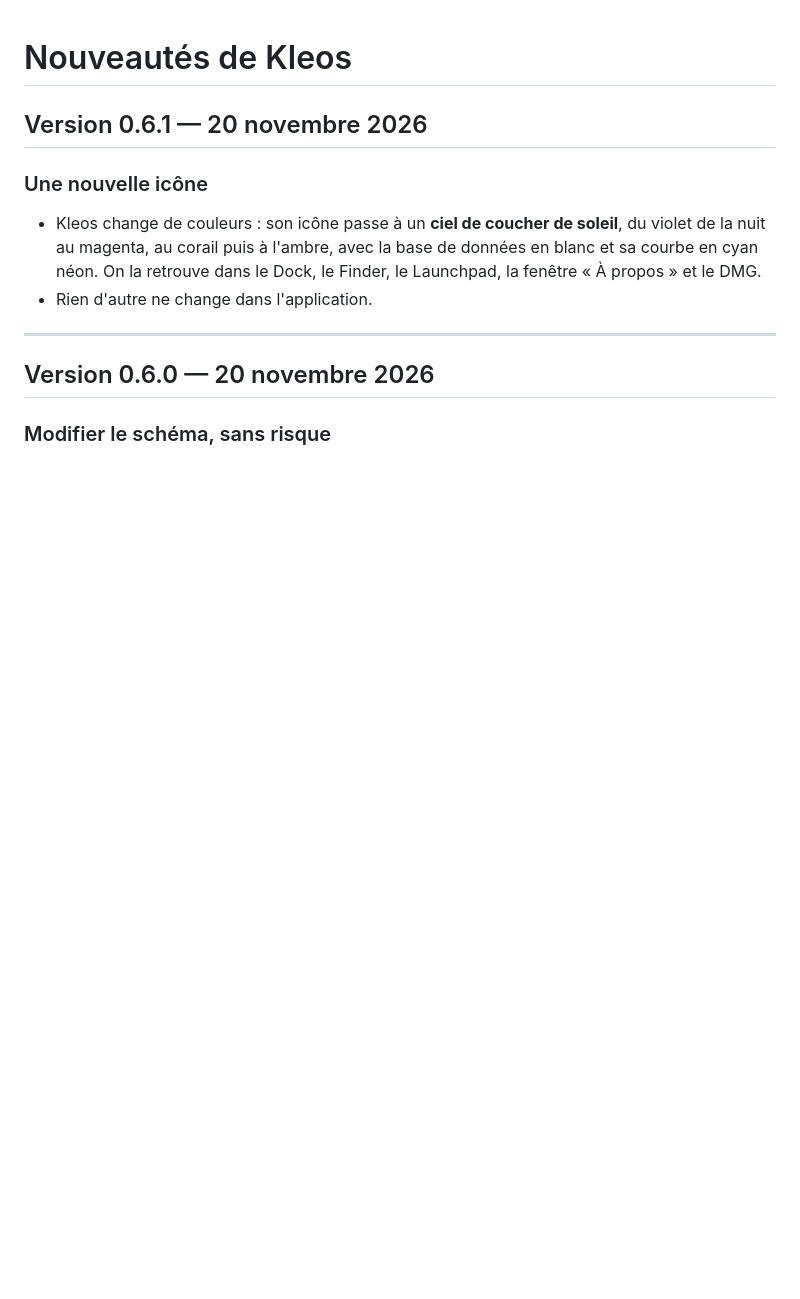
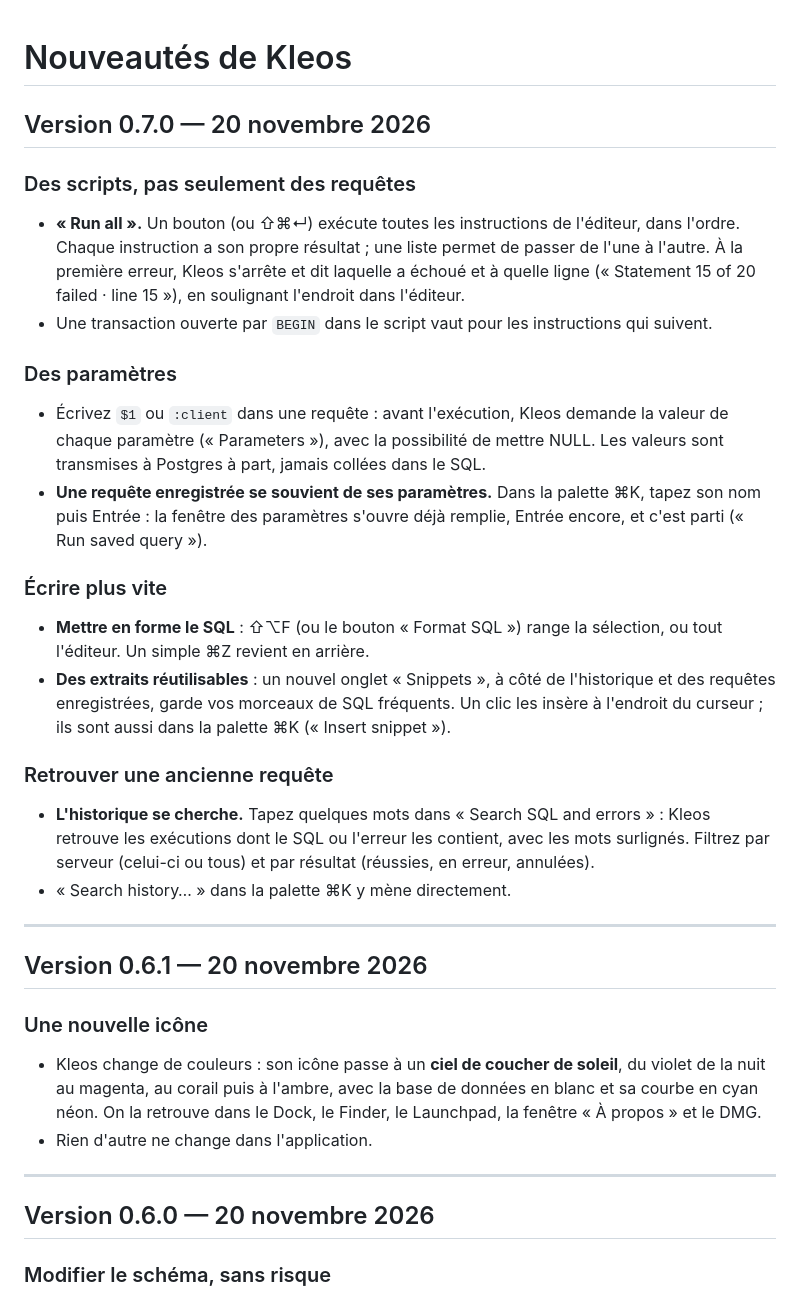
Before and after one commit to ArnaudFeelbat/kleos, a Markdown page: CHANGELOG.md, the part around the change. GitHub-like rendering; blank space fills up the shorter version.

```diff
--- a/CHANGELOG.md
+++ b/CHANGELOG.md
@@ -1,4 +1,40 @@
 # Nouveautés de Kleos
+
+## Version 0.7.0 — 20 novembre 2026
+
+### Des scripts, pas seulement des requêtes
+
+- **« Run all ».** Un bouton (ou ⇧⌘↵) exécute toutes les instructions de l'éditeur, dans
+  l'ordre. Chaque instruction a son propre résultat ; une liste permet de passer de l'une à
+  l'autre. À la première erreur, Kleos s'arrête et dit laquelle a échoué et à quelle ligne
+  (« Statement 15 of 20 failed · line 15 »), en soulignant l'endroit dans l'éditeur.
+- Une transaction ouverte par `BEGIN` dans le script vaut pour les instructions qui suivent.
+
+### Des paramètres
+
+- Écrivez `$1` ou `:client` dans une requête : avant l'exécution, Kleos demande la valeur de
+  chaque paramètre (« Parameters »), avec la possibilité de mettre NULL. Les valeurs sont
+  transmises à Postgres à part, jamais collées dans le SQL.
+- **Une requête enregistrée se souvient de ses paramètres.** Dans la palette ⌘K, tapez son
+  nom puis Entrée : la fenêtre des paramètres s'ouvre déjà remplie, Entrée encore, et c'est
+  parti (« Run saved query »).
+
+### Écrire plus vite
+
+- **Mettre en forme le SQL** : ⇧⌥F (ou le bouton « Format SQL ») range la sélection, ou tout
+  l'éditeur. Un simple ⌘Z revient en arrière.
+- **Des extraits réutilisables** : un nouvel onglet « Snippets », à côté de l'historique et
+  des requêtes enregistrées, garde vos morceaux de SQL fréquents. Un clic les insère à
+  l'endroit du curseur ; ils sont aussi dans la palette ⌘K (« Insert snippet »).
+
+### Retrouver une ancienne requête
+
+- **L'historique se cherche.** Tapez quelques mots dans « Search SQL and errors » : Kleos
+  retrouve les exécutions dont le SQL ou l'erreur les contient, avec les mots surlignés.
+  Filtrez par serveur (celui-ci ou tous) et par résultat (réussies, en erreur, annulées).
+- « Search history… » dans la palette ⌘K y mène directement.
+
+---
 
 ## Version 0.6.1 — 20 novembre 2026
 
```
Also changed, not shown: README.md (+10 -1 lines), docs/SPEC.md (+6 -0 lines), docs/screenshots/parameters.jpg (added), docs/screenshots/run-all.jpg (added), 2 other files.
